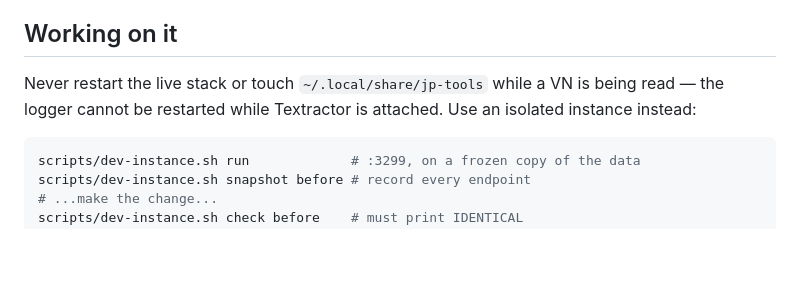
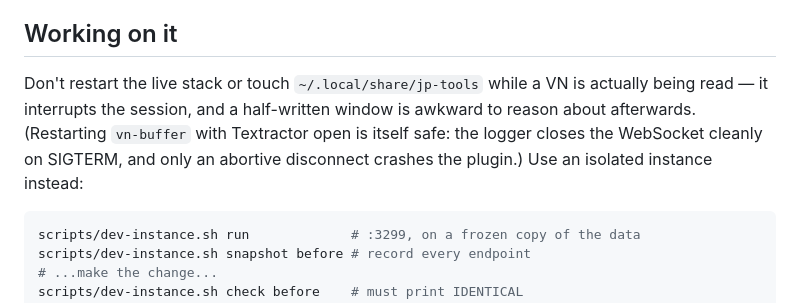
Before and after one commit to geoals/jp-tools, a Markdown page: read-stats/CLAUDE.md, the part around the change. Rendered like a GitHub page; blank space fills up the shorter version.

````diff
--- a/read-stats/CLAUDE.md
+++ b/read-stats/CLAUDE.md
@@ -117,9 +117,12 @@ taught to `vn-capture.sh`.
 
 ## Working on it
 
-Never restart the live stack or touch `~/.local/share/jp-tools` while a VN is
-being read — the logger cannot be restarted while Textractor is attached. Use
-an isolated instance instead:
+Don't restart the live stack or touch `~/.local/share/jp-tools` while a VN is
+actually being read — it interrupts the session, and a half-written window is
+awkward to reason about afterwards. (Restarting `vn-buffer` with Textractor
+open is itself safe: the logger closes the WebSocket cleanly on SIGTERM, and
+only an abortive disconnect crashes the plugin.) Use an isolated instance
+instead:
 
 ```sh
 scripts/dev-instance.sh run             # :3299, on a frozen copy of the data
````
Also changed, not shown: CLAUDE.md (+10 -4 lines), vn-mine/README.md (+10 -7 lines).
